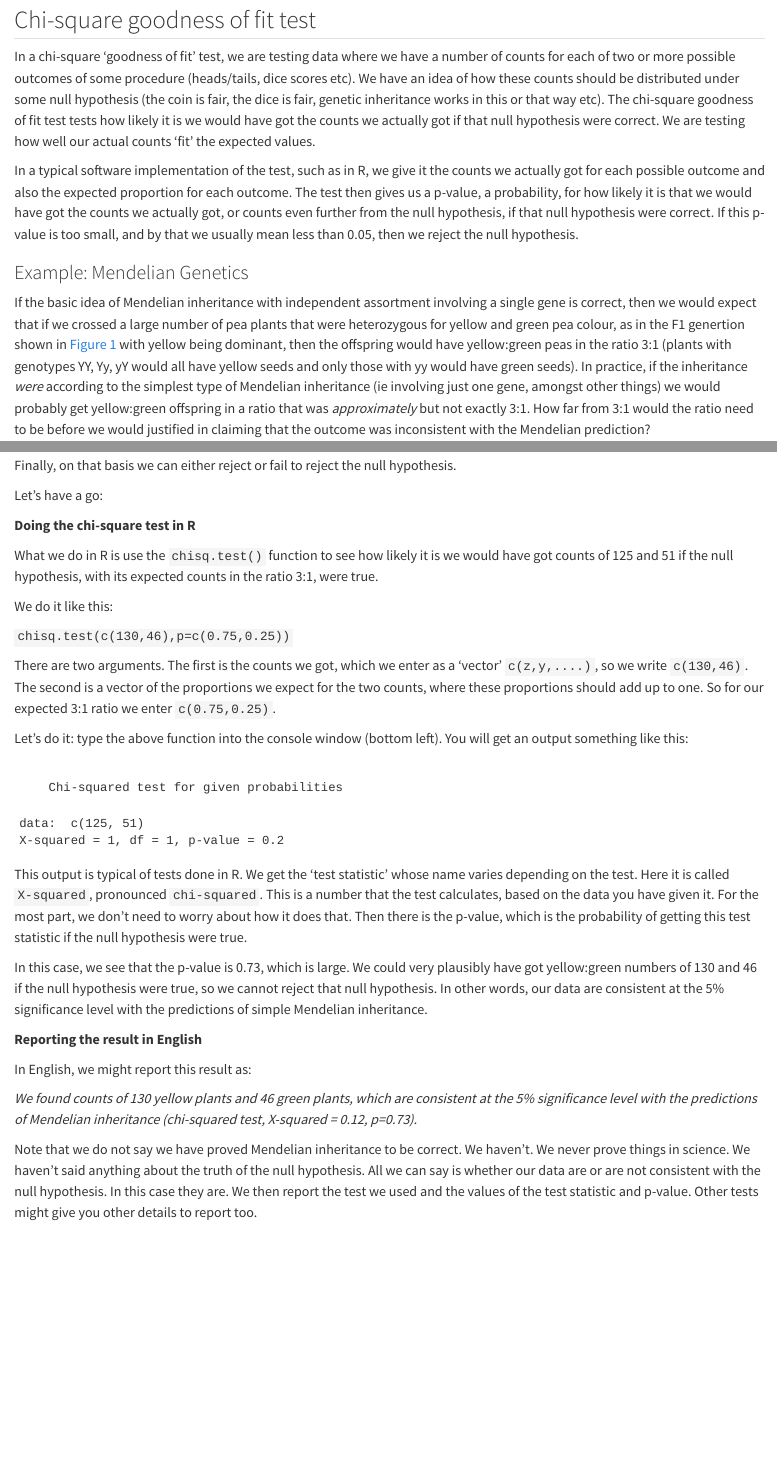
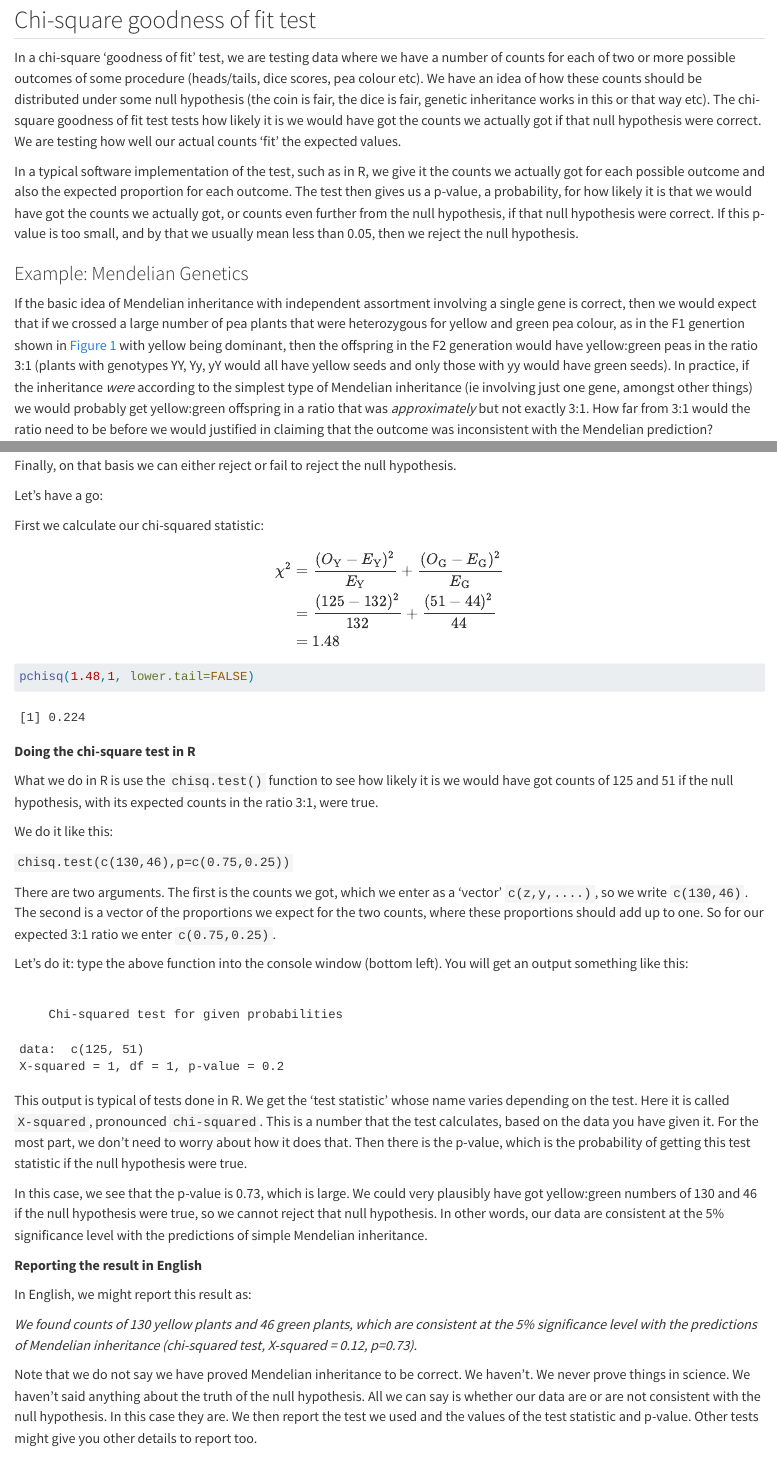
Before and after one commit to mbh038/CORN276-RMGIS, a Quarto document (counts.qmd): the page in a window 1100 px wide, from 1190 px down before the commit and from 1210 px down after it, so that both start at the same text, and a second part further down, joined at a grey line. Rendered offline with R 4.5, knitr and Pandoc in place of Quarto, with nearby package versions; some code elsewhere in the file could not run offline.

Commit message:
chisq update

````diff
--- a/counts.qmd
+++ b/counts.qmd
@@ -36,15 +36,16 @@ For example:
 
 -   If we threw a fair dice a large number of times we would *expect* each possible score, from 1 to 6, to occur the same number of times. ie each score would occur 1/6th of the time. In reality we would probably get each score *roughly* 1/6 of the time, but not exactly 1/6. How far from the expected proportions could the numbers of each score have to get before we would be justified in thinking that the dice was not fair?
 
+
 ## Chi-square goodness of fit test
 
-In a chi-square 'goodness of fit' test, we are testing data where we have a number of counts for each of two or more possible outcomes of some procedure (heads/tails, dice scores etc). We have an idea of how these counts should be distributed under some null hypothesis (the coin is fair, the dice is fair, genetic inheritance works in this or that way etc). The chi-square goodness of fit test tests how likely it is we would have got the counts we actually got if that null hypothesis were correct. We are testing how well our actual counts 'fit' the expected values.
+In a chi-square 'goodness of fit' test, we are testing data where we have a number of counts for each of two or more possible outcomes of some procedure (heads/tails, dice scores, pea colour etc). We have an idea of how these counts should be distributed under some null hypothesis (the coin is fair, the dice is fair, genetic inheritance works in this or that way etc). The chi-square goodness of fit test tests how likely it is we would have got the counts we actually got if that null hypothesis were correct. We are testing how well our actual counts 'fit' the expected values.
 
 In a typical software implementation of the test, such as in R, we give it the counts we actually got for each possible outcome and also the expected proportion for each outcome. The test then gives us a p-value, a probability, for how likely it is that we would have got the counts we actually got, or counts even further from the null hypothesis, if that null hypothesis were correct. If this p-value is too small, and by that we usually mean less than 0.05, then we reject the null hypothesis.
 
 ### Example: Mendelian Genetics
 
-If the basic idea of Mendelian inheritance with independent assortment involving a single gene is correct, then we would expect that if we crossed a large number of pea plants that were heterozygous for yellow and green pea colour, as in the F1 genertion shown in @fig-mendelian-inheritance with yellow being dominant, then the offspring would have yellow:green peas in the ratio 3:1 (plants with genotypes YY, Yy, yY would all have yellow seeds and only those with yy would have green seeds). In practice, if the inheritance *were* according to the simplest type of Mendelian inheritance (ie involving just one gene, amongst other things) we would probably get yellow:green offspring in a ratio that was *approximately* but not exactly 3:1. How far from 3:1 would the ratio need to be before we would justified in claiming that the outcome was inconsistent with the Mendelian prediction?
+If the basic idea of Mendelian inheritance with independent assortment involving a single gene is correct, then we would expect that if we crossed a large number of pea plants that were heterozygous for yellow and green pea colour, as in the F1 genertion shown in @fig-mendelian-inheritance with yellow being dominant, then the offspring in the F2 generation would have yellow:green peas in the ratio 3:1 (plants with genotypes YY, Yy, yY would all have yellow seeds and only those with yy would have green seeds). In practice, if the inheritance *were* according to the simplest type of Mendelian inheritance (ie involving just one gene, amongst other things) we would probably get yellow:green offspring in a ratio that was *approximately* but not exactly 3:1. How far from 3:1 would the ratio need to be before we would justified in claiming that the outcome was inconsistent with the Mendelian prediction?
 
 ```{r}
 #| label: fig-mendelian-inheritance
@@ -92,7 +93,18 @@ Finally, on that basis we can either reject or fail to reject the null hypothesi
 
 Let's have a go:
 
+First we calculate our chi-squared statistic:
 
+$$
+\begin{align}
+\chi^2 &=\frac{(O_\text{Y}-E_\text{Y})^2}{E_\text{Y}} + \frac{(O_\text{G}-E_\text{G})^2}{E_\text{G}}\\
+&=\frac{(125-132)^2}{132} + \frac{(51-44)^2}{44}\\
+&=1.48
+\end{align}
+$$
+```{r}
+pchisq(1.48,1, lower.tail=FALSE)
+```
 
 
 **Doing the chi-square test in R**
````
Also changed, not shown: docs/search.json, counts.qmd (2 more changed lines), 1 other file.
